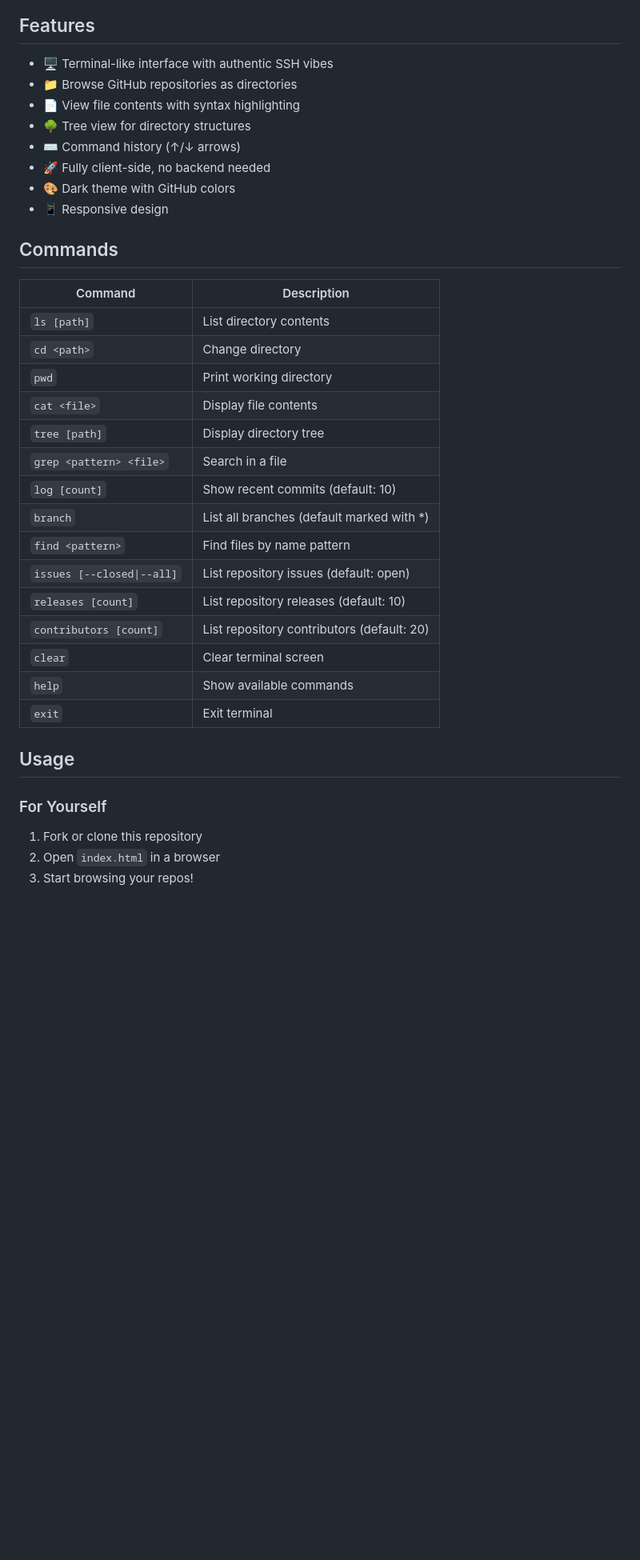
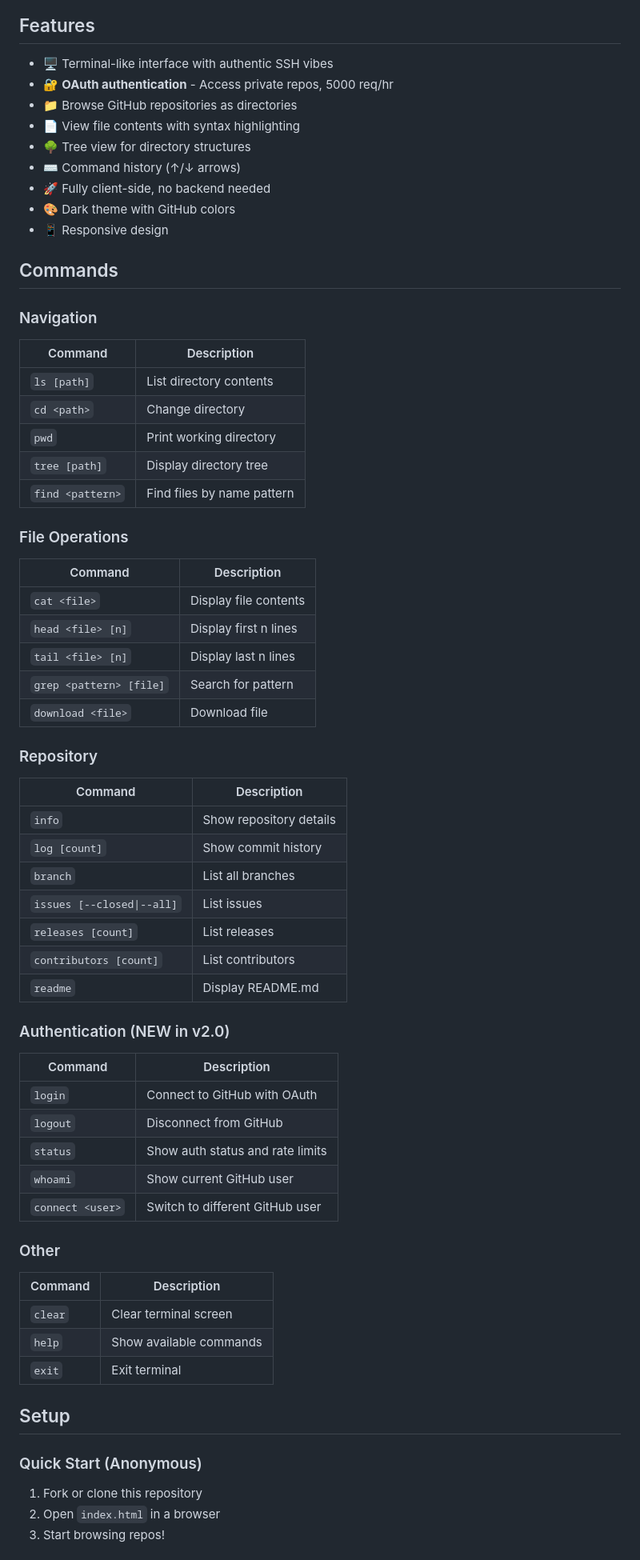
Before and after one commit to awesomejerry/github-os, a Markdown page: README.md, the part around one of its changes. Shown at 80% size. Drawn GitHub-style; blank space fills up the shorter version.

```diff
--- a/README.md
+++ b/README.md
@@ -7,6 +7,7 @@ A web-based terminal interface that mimics a VM file system, browsing GitHub rep
 ## Features
 
 - 🖥️ Terminal-like interface with authentic SSH vibes
+- 🔐 **OAuth authentication** - Access private repos, 5000 req/hr
 - 📁 Browse GitHub repositories as directories
 - 📄 View file contents with syntax highlighting
 - 🌳 Tree view for directory structures
@@ -17,29 +18,56 @@ A web-based terminal interface that mimics a VM file system, browsing GitHub rep
 
 ## Commands
 
+### Navigation
 | Command | Description |
 |---------|-------------|
 | `ls [path]` | List directory contents |
 | `cd <path>` | Change directory |
 | `pwd` | Print working directory |
+| `tree [path]` | Display directory tree |
+| `find <pattern>` | Find files by name pattern |
+
+### File Operations
+| Command | Description |
+|---------|-------------|
 | `cat <file>` | Display file contents |
-| `tree [path]` | Display directory tree |
-| `grep <pattern> <file>` | Search in a file |
-| `log [count]` | Show recent commits (default: 10) |
-| `branch` | List all branches (default marked with *) |
-| `find <pattern>` | Find files by name pattern |
-| `issues [--closed\|--all]` | List repository issues (default: open) |
-| `releases [count]` | List repository releases (default: 10) |
-| `contributors [count]` | List repository contributors (default: 20) |
+| `head <file> [n]` | Display first n lines |
+| `tail <file> [n]` | Display last n lines |
+| `grep <pattern> [file]` | Search for pattern |
+| `download <file>` | Download file |
+
+### Repository
+| Command | Description |
+|---------|-------------|
+| `info` | Show repository details |
+| `log [count]` | Show commit history |
+| `branch` | List all branches |
+| `issues [--closed\|--all]` | List issues |
+| `releases [count]` | List releases |
+| `contributors [count]` | List contributors |
+| `readme` | Display README.md |
+
+### Authentication (NEW in v2.0)
+| Command | Description |
+|---------|-------------|
+| `login` | Connect to GitHub with OAuth |
+| `logout` | Disconnect from GitHub |
+| `status` | Show auth status and rate limits |
+| `whoami` | Show current GitHub user |
+| `connect <user>` | Switch to different GitHub user |
+
+### Other
+| Command | Description |
+|---------|-------------|
 | `clear` | Clear terminal screen |
 | `help` | Show available commands |
 | `exit` | Exit terminal |
 
-## Usage
+## Setup
 
-### For Yourself
+### Quick Start (Anonymous)
 
 1. Fork or clone this repository
 2. Open `index.html` in a browser
-3. Start browsing your repos!
+3. Start browsing repos!
 
```
Also changed, not shown: other parts of README.md (+41 -17 lines).
